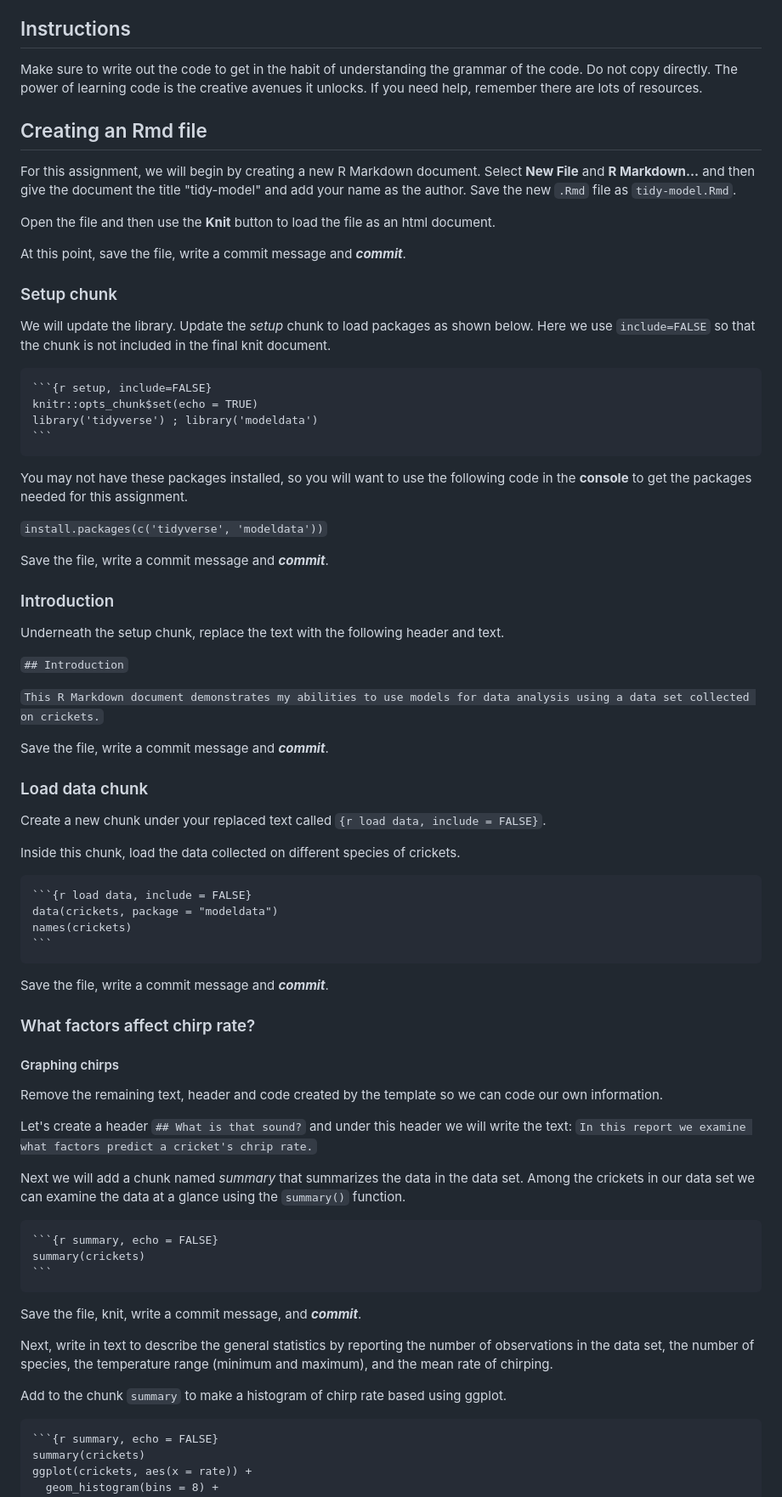
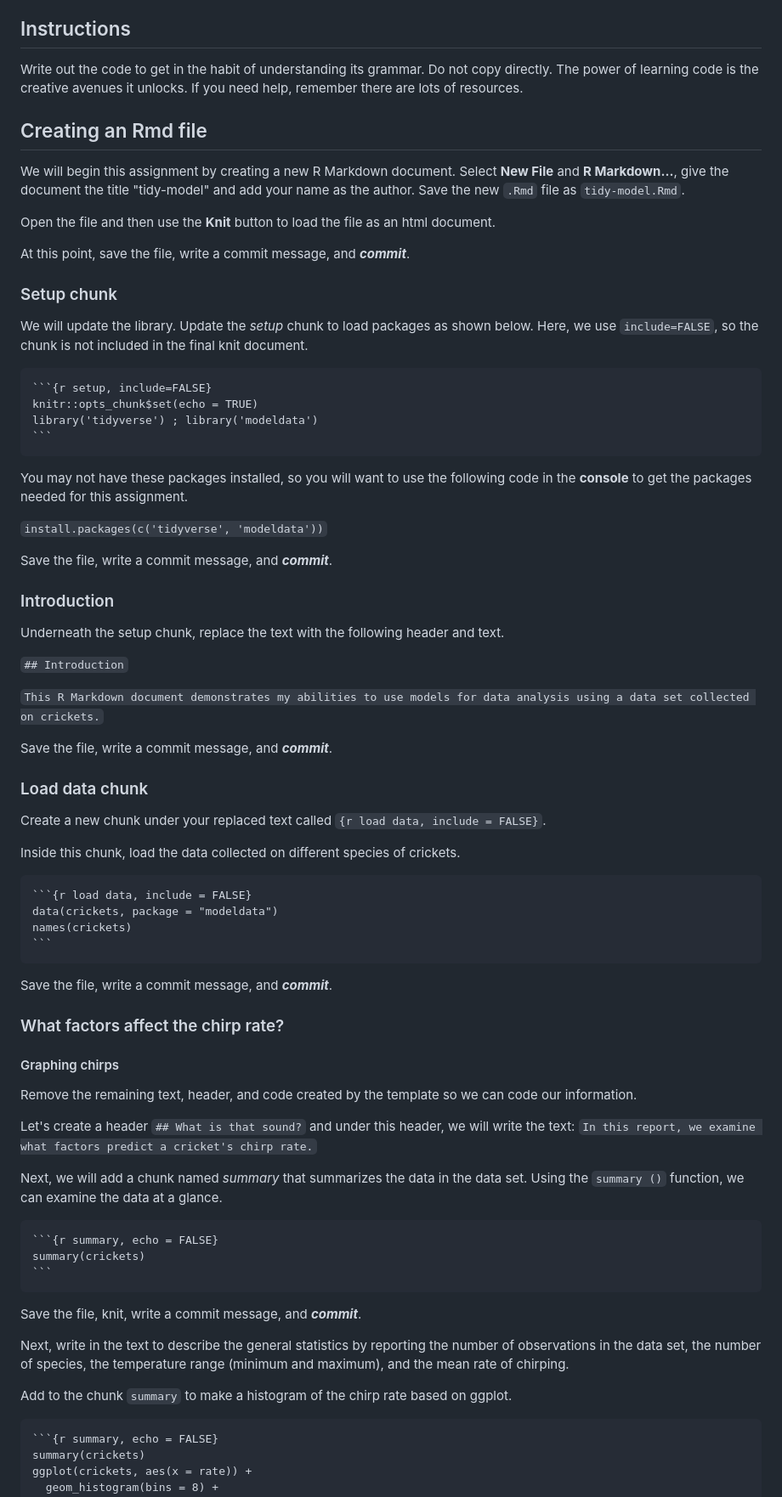
Before and after one commit to UWB-Adv-Data-Vis-2025-Sp/tidy-model, a Markdown page: README.md, the part around one of its changes. Shown at 85% size. GitHub-like rendering.

Commit message:
Update README.md
Cleaning up grammatical errors

`````diff
--- a/README.md
+++ b/README.md
@@ -29,19 +30,19 @@ The sections on modeling form [*R for Data Science*](https://r4ds.had.co.nz) by
 
 ## Instructions
 
-Make sure to write out the code to get in the habit of understanding the grammar of the code. Do not copy directly. The power of learning code is the creative avenues it unlocks. If you need help, remember there are lots of resources.
+Write out the code to get in the habit of understanding its grammar. Do not copy directly. The power of learning code is the creative avenues it unlocks. If you need help, remember there are lots of resources.
 
 ## Creating an Rmd file
 
-For this assignment, we will begin by creating a new R Markdown document. Select **New File** and **R Markdown...** and then give the document the title "tidy-model" and add your name as the author. Save the new `.Rmd` file as `tidy-model.Rmd`.
+We will begin this assignment by creating a new R Markdown document. Select **New File** and **R Markdown...**, give the document the title "tidy-model" and add your name as the author. Save the new `.Rmd` file as `tidy-model.Rmd`.
 
 Open the file and then use the **Knit** button to load the file as an html document.
 
-At this point, save the file, write a commit message and ***commit***.
+At this point, save the file, write a commit message, and ***commit***.
 
 ### Setup chunk
 
-We will update the library. Update the *setup* chunk to load packages as shown below. Here we use `include=FALSE` so that the chunk is not included in the final knit document.
+We will update the library. Update the *setup* chunk to load packages as shown below. Here, we use `include=FALSE`, so the chunk is not included in the final knit document.
 
 ````
 ```{r setup, include=FALSE}
@@ -54,7 +55,7 @@ You may not have these packages installed, so you will want to use the following
 
 `install.packages(c('tidyverse', 'modeldata'))`
 
-Save the file, write a commit message and ***commit***.
+Save the file, write a commit message, and ***commit***.
 
 ### Introduction
 
@@ -64,7 +65,7 @@ Underneath the setup chunk, replace the text with the following header and text.
 
 `This R Markdown document demonstrates my abilities to use models for data analysis using a data set collected on crickets.`
 
-Save the file, write a commit message and ***commit***.
+Save the file, write a commit message, and ***commit***.
 
 ### Load data chunk
 
@@ -79,18 +80,18 @@ names(crickets)
 ```
 ````
 
-Save the file, write a commit message and ***commit***.
+Save the file, write a commit message, and ***commit***.
 
-### What factors affect chirp rate?
+### What factors affect the chirp rate?
 
 #### Graphing chirps
 
-Remove the remaining text, header and code created by the template so we can code our own information.
+Remove the remaining text, header, and code created by the template so we can code our information.
 
-Let's create a header `## What is that sound?`  and under this header we will write the text:
-`In this report we examine what factors predict a cricket's chrip rate.`
+Let's create a header `## What is that sound?`  and under this header, we will write the text:
+`In this report, we examine what factors predict a cricket's chirp rate.`
 
-Next we will add a chunk named *summary* that summarizes the data in the data set. Among the crickets in our data set we can examine the data at a glance using the `summary()` function.
+Next, we will add a chunk named *summary* that summarizes the data in the data set. Using the `summary ()` function, we can examine the data at a glance.
 
 ````
 ```{r summary, echo = FALSE}
@@ -100,9 +101,9 @@ summary(crickets)
 
 Save the file, knit, write a commit message, and ***commit***.
 
-Next, write in text to describe the general statistics by reporting the number of observations in the data set, the number of species, the temperature range (minimum and maximum), and the mean rate of chirping.
+Next, write in the text to describe the general statistics by reporting the number of observations in the data set, the number of species, the temperature range (minimum and maximum), and the mean rate of chirping.
 
-Add to the chunk `summary` to make a histogram of chirp rate based using ggplot.
+Add to the chunk `summary` to make a histogram of the chirp rate based on ggplot.
 
 ````
 ```{r summary, echo = FALSE}
`````
Also changed, not shown: other parts of README.md (+29 -26 lines).
